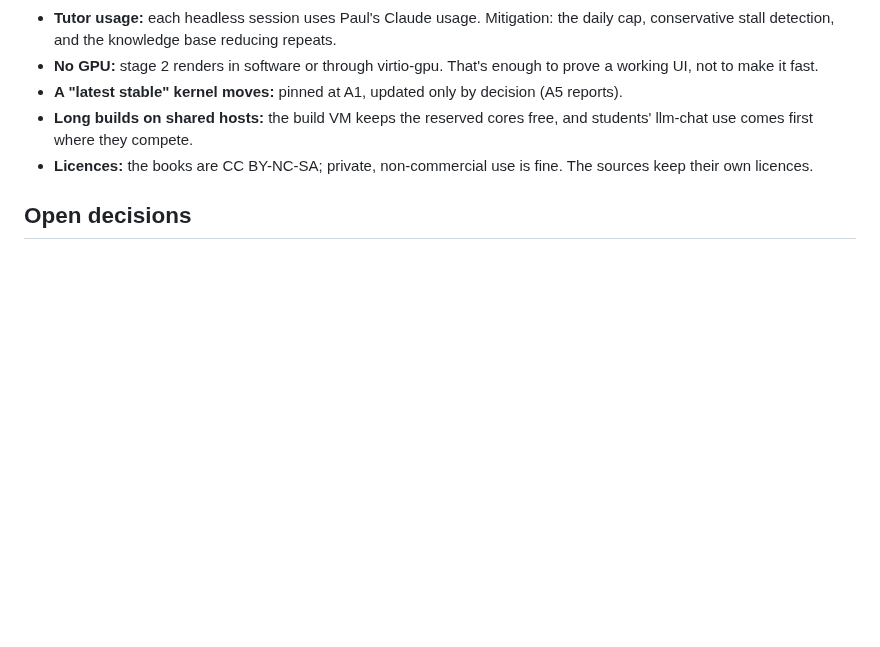
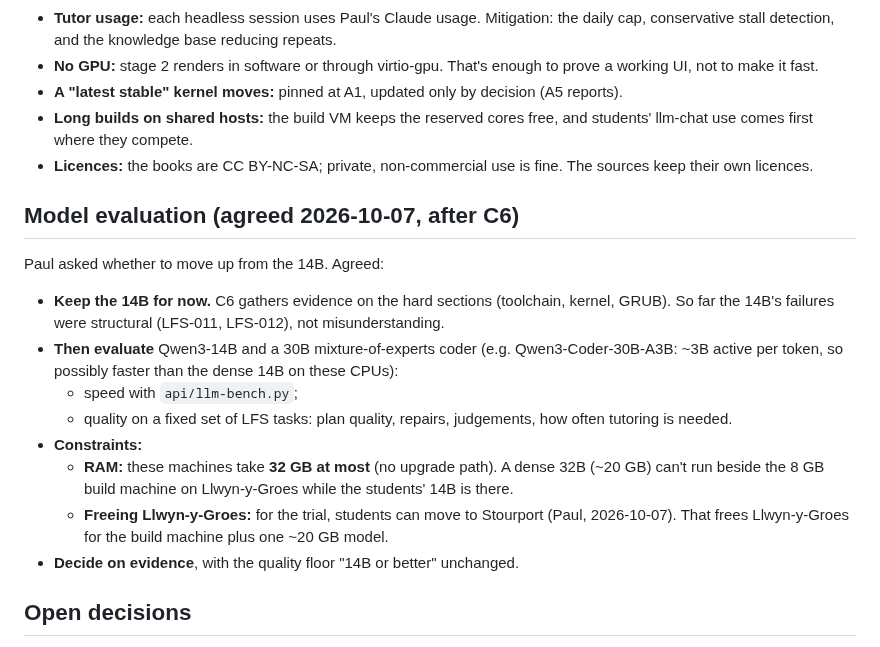
Before and after one commit to psc108/cloudcore, a Markdown page: lfs-os-Phased-Implementation.md, the part around the change. GitHub-like rendering; blank space fills up the shorter version.

Commit message:
docs: LFS plan -- model evaluation after C6, 32 GB RAM limit, students can move for the trial
Co-Authored-By: Claude Opus 5.5 <noreply@anthropic.com>

```diff
--- a/lfs-os-Phased-Implementation.md
+++ b/lfs-os-Phased-Implementation.md
@@ -115,6 +115,18 @@ Checked 2026-10-06: CloudCore has none of these yet.
 - **Long builds on shared hosts:** the build VM keeps the reserved cores free, and students' llm-chat use comes first where they compete.
 - **Licences:** the books are CC BY-NC-SA; private, non-commercial use is fine. The sources keep their own licences.
 
+## Model evaluation (agreed 2026-10-07, after C6)
+
+Paul asked whether to move up from the 14B. Agreed:
+- **Keep the 14B for now.** C6 gathers evidence on the hard sections (toolchain, kernel, GRUB). So far the 14B's failures were structural (LFS-011, LFS-012), not misunderstanding.
+- **Then evaluate** Qwen3-14B and a 30B mixture-of-experts coder (e.g. Qwen3-Coder-30B-A3B: ~3B active per token, so possibly faster than the dense 14B on these CPUs):
+  - speed with `api/llm-bench.py`;
+  - quality on a fixed set of LFS tasks: plan quality, repairs, judgements, how often tutoring is needed.
+- **Constraints:**
+  - **RAM:** these machines take **32 GB at most** (no upgrade path). A dense 32B (~20 GB) can't run beside the 8 GB build machine on Llwyn-y-Groes while the students' 14B is there.
+  - **Freeing Llwyn-y-Groes:** for the trial, students can move to Stourport (Paul, 2026-10-07). That frees Llwyn-y-Groes for the build machine plus one ~20 GB model.
+- **Decide on evidence**, with the quality floor "14B or better" unchanged.
+
 ## Open decisions
 
 - **E1:** the compositor.
```
